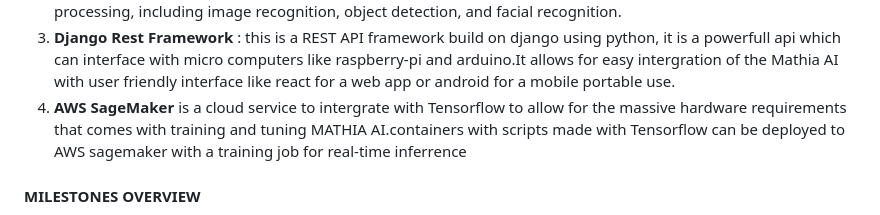
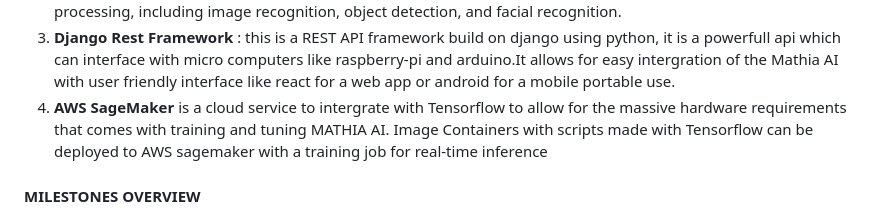
Before and after one commit to bedah-kym/django-chat, a Markdown page: README.md, the part around the change. Rendered like a GitHub page.

```diff
--- a/README.md
+++ b/README.md
@@ -15,7 +15,7 @@
   <li><strong>TensorFlow</strong>: TensorFlow is an open-source machine learning library developed by Google. It provides a wide range of tools and libraries for building and training machine learning models, including neural networks, and it supports both CPU and GPU acceleration.Tensorflow is a product of choice for building and training hormone like machine learning algos.</li>
   <li><strong>OpenCV</strong>: OpenCV is a popular computer vision library that provides a wide range of tools for image and video processing, including image recognition, object detection, and facial recognition.</li>
   <li><strong>Django Rest Framework</strong> : this is a REST API framework build on django using python, it is a powerfull api which can interface with micro computers like raspberry-pi and arduino.It allows for easy intergration of the Mathia AI with user friendly interface like react for a web app or android for a mobile portable use.</li>
-    <li> <strong> AWS SageMaker </strong> is a cloud service to intergrate with Tensorflow to allow for the massive hardware requirements that comes with training and tuning MATHIA AI.containers with scripts made with Tensorflow can be deployed to AWS sagemaker with a training job for real-time inferrence</li>
+    <li> <strong> AWS SageMaker </strong> is a cloud service to intergrate with Tensorflow to allow for the massive hardware requirements that comes with training and tuning MATHIA AI. Image Containers with scripts made with Tensorflow can be deployed to AWS sagemaker with a training job for real-time inference</li>
 </ol>
 
 <h4>MILESTONES OVERVIEW </h4>
```
